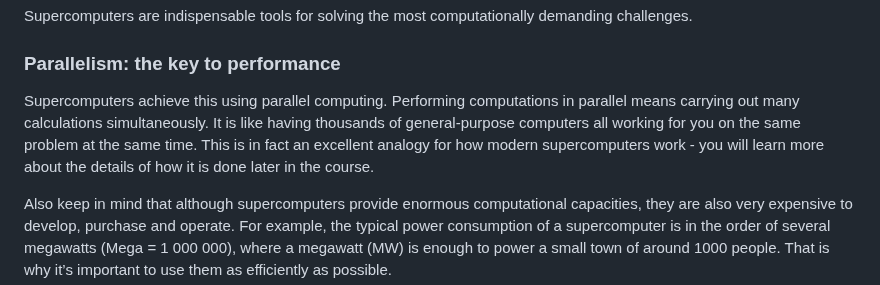
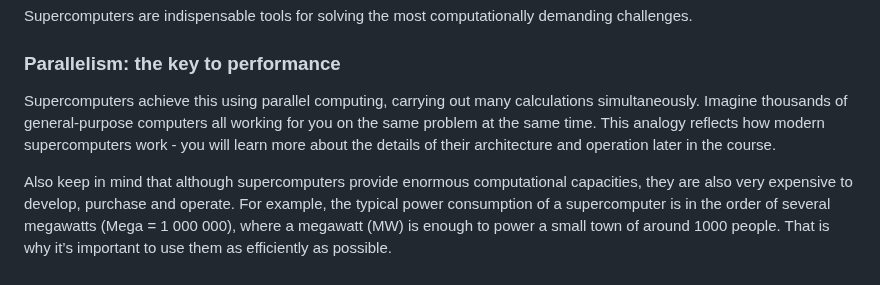
Before and after one commit to UNIVERSE-HPC/course-material, a Markdown page: high_performance_computing/supercomputing/01_intro.md, the part around the change. GitHub-like rendering.

Commit message:
Update high_performance_computing/supercomputing/01_intro.md
Co-authored-by: Alasdair Wilson <60351846+alasdairwilson@users.noreply.github.com>

```diff
--- a/high_performance_computing/supercomputing/01_intro.md
+++ b/high_performance_computing/supercomputing/01_intro.md
@@ -47,7 +47,7 @@ Supercomputers are indispensable tools for solving the most computationally dema
 
 ### Parallelism: the key to performance
 
-Supercomputers achieve this using parallel computing. Performing computations in parallel means carrying out many calculations simultaneously. It is like having thousands of general-purpose computers all working for you on the same problem at the same time. This is in fact an excellent analogy for how modern supercomputers work - you will learn more about the details of how it is done later in the course.
+Supercomputers achieve this using parallel computing, carrying out many calculations simultaneously. Imagine thousands of general-purpose computers all working for you on the same problem at the same time. This analogy reflects how modern supercomputers work - you will learn more about the details of their architecture and operation later in the course.
 
 Also keep in mind that although supercomputers provide enormous computational capacities, they are also very expensive to develop, purchase and operate. For example, the typical power consumption of a supercomputer is in the order of several megawatts (Mega = 1 000 000), where a megawatt (MW) is enough to power a small town of around 1000 people. That is why it’s important to use them as efficiently as possible.
 
```
